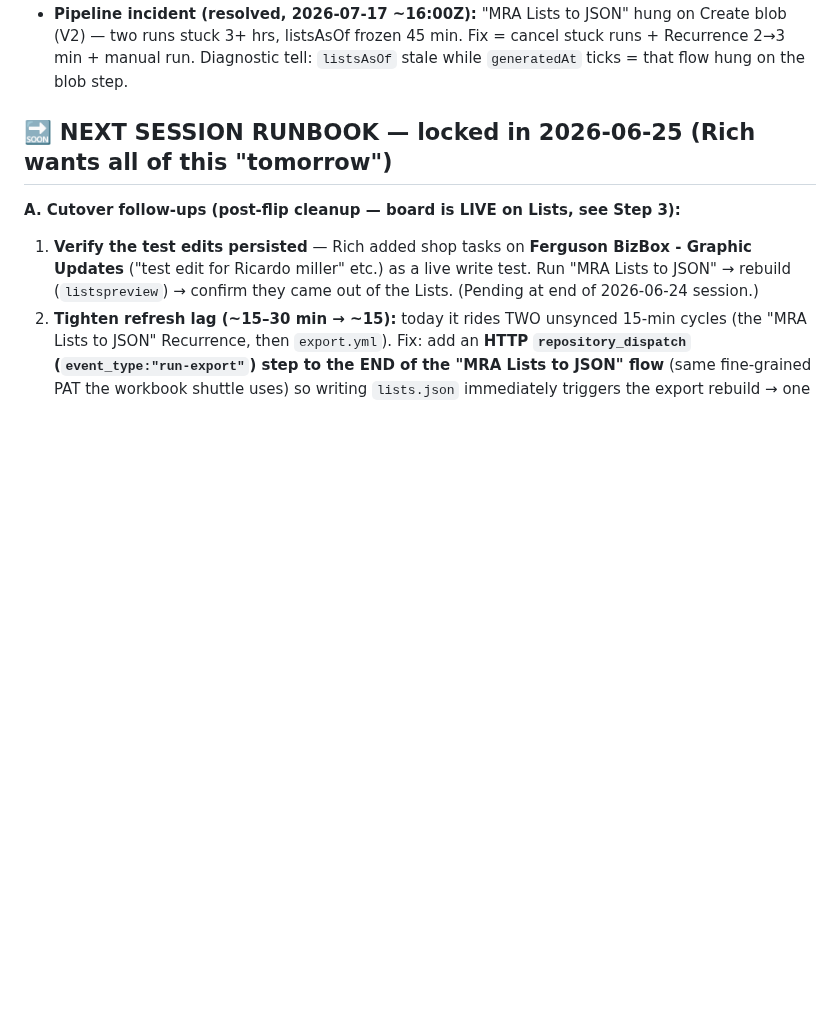
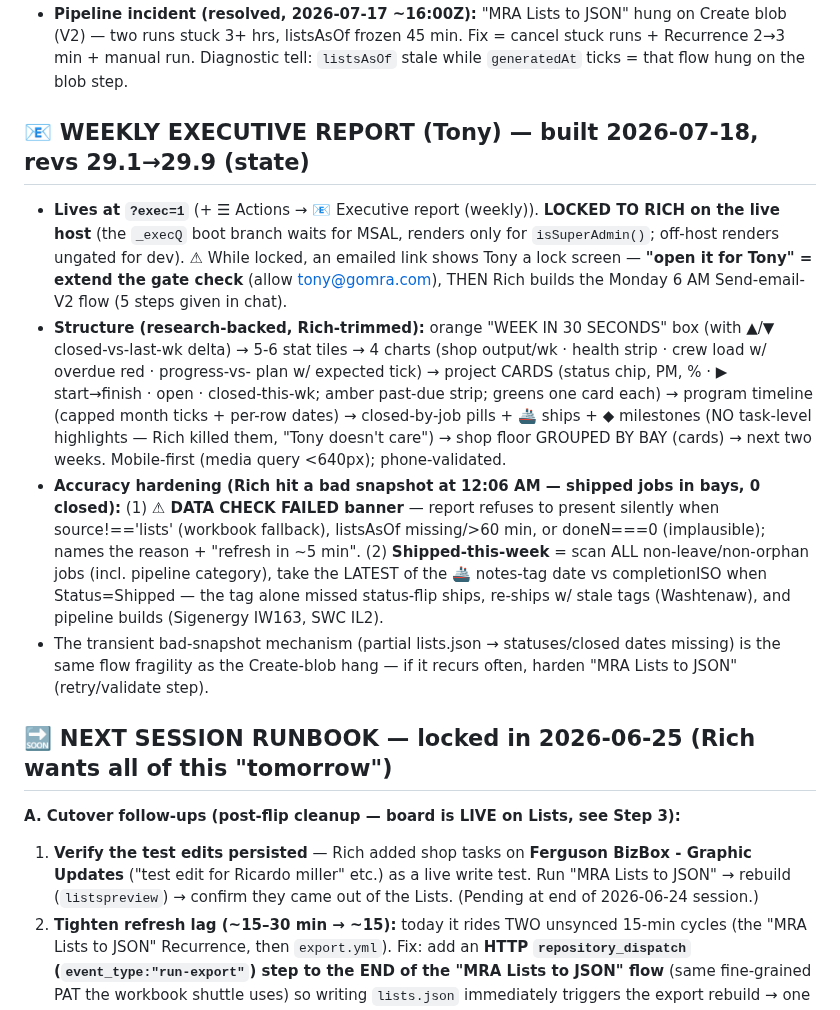
Before and after one commit to Tandem-Engineering-Group/MRA-Files, a Markdown page: CLAUDE.md, the part around the change. GitHub-like rendering; blank space fills up the shorter version.

Commit message:
Log Weekly Executive Report state (revs 29.1-29.9) in CLAUDE.md
Co-Authored-By: Claude Opus 4.8 <noreply@anthropic.com>
Claude-Session: https://claude.ai/code/session_01WJTcYohvXPdyiEYiaxvXwj

```diff
--- a/CLAUDE.md
+++ b/CLAUDE.md
@@ -186,6 +186,27 @@ Rich's explicit goal: retire the workbook entirely. Track progress here; don't l
 - **Pipeline incident (resolved, 2026-07-17 ~16:00Z):** "MRA Lists to JSON" hung on Create blob (V2) —
   two runs stuck 3+ hrs, listsAsOf frozen 45 min. Fix = cancel stuck runs + Recurrence 2→3 min + manual
   run. Diagnostic tell: `listsAsOf` stale while `generatedAt` ticks = that flow hung on the blob step.
+
+## 📧 WEEKLY EXECUTIVE REPORT (Tony) — built 2026-07-18, revs 29.1→29.9 (state)
+
+- **Lives at `?exec=1`** (+ ☰ Actions → 📧 Executive report (weekly)). **LOCKED TO RICH on the live host**
+  (the `_execQ` boot branch waits for MSAL, renders only for `isSuperAdmin()`; off-host renders ungated for
+  dev). ⚠ While locked, an emailed link shows Tony a lock screen — **"open it for Tony" = extend the gate
+  check** (allow tony@gomra.com), THEN Rich builds the Monday 6 AM Send-email-V2 flow (5 steps given in chat).
+- **Structure (research-backed, Rich-trimmed):** orange "WEEK IN 30 SECONDS" box (with ▲/▼ closed-vs-last-wk
+  delta) → 5-6 stat tiles → 4 charts (shop output/wk · health strip · crew load w/ overdue red · progress-vs-
+  plan w/ expected tick) → project CARDS (status chip, PM, % · ▶ start→finish · open · closed-this-wk; amber
+  past-due strip; greens one card each) → program timeline (capped month ticks + per-row dates) → closed-by-job
+  pills + 🚢 ships + ◆ milestones (NO task-level highlights — Rich killed them, "Tony doesn't care") → shop
+  floor GROUPED BY BAY (cards) → next two weeks. Mobile-first (media query <640px); phone-validated.
+- **Accuracy hardening (Rich hit a bad snapshot at 12:06 AM — shipped jobs in bays, 0 closed):**
+  (1) **⚠ DATA CHECK FAILED banner** — report refuses to present silently when source!=='lists' (workbook
+  fallback), listsAsOf missing/>60 min, or doneN===0 (implausible); names the reason + "refresh in ~5 min".
+  (2) **Shipped-this-week** = scan ALL non-leave/non-orphan jobs (incl. pipeline category), take the LATEST of
+  the 🚢 notes-tag date vs completionISO when Status=Shipped — the tag alone missed status-flip ships,
+  re-ships w/ stale tags (Washtenaw), and pipeline builds (Sigenergy IW163, SWC IL2).
+- The transient bad-snapshot mechanism (partial lists.json → statuses/closed dates missing) is the same flow
+  fragility as the Create-blob hang — if it recurs often, harden "MRA Lists to JSON" (retry/validate step).
 
 ## 🔜 NEXT SESSION RUNBOOK — locked in 2026-06-25 (Rich wants all of this "tomorrow")
 
```
